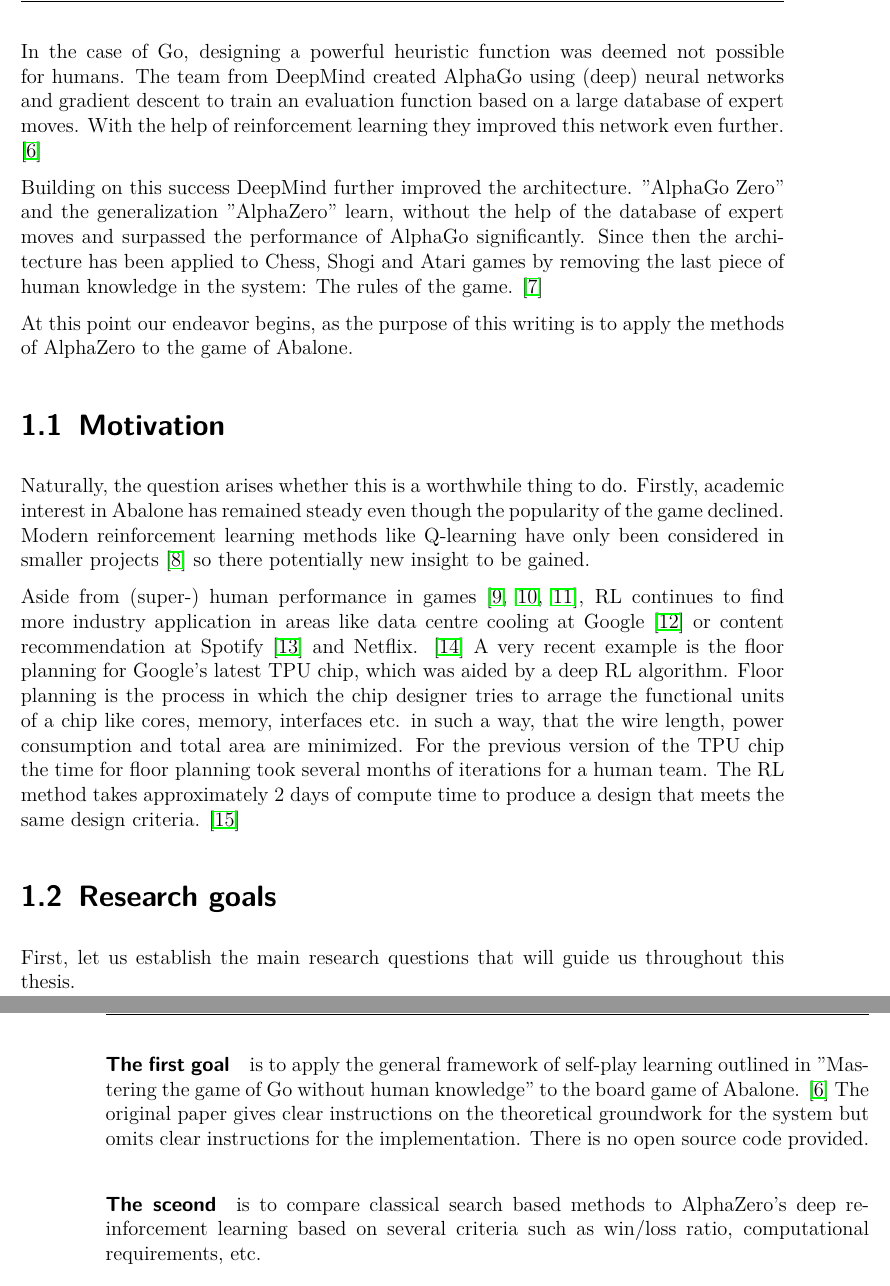
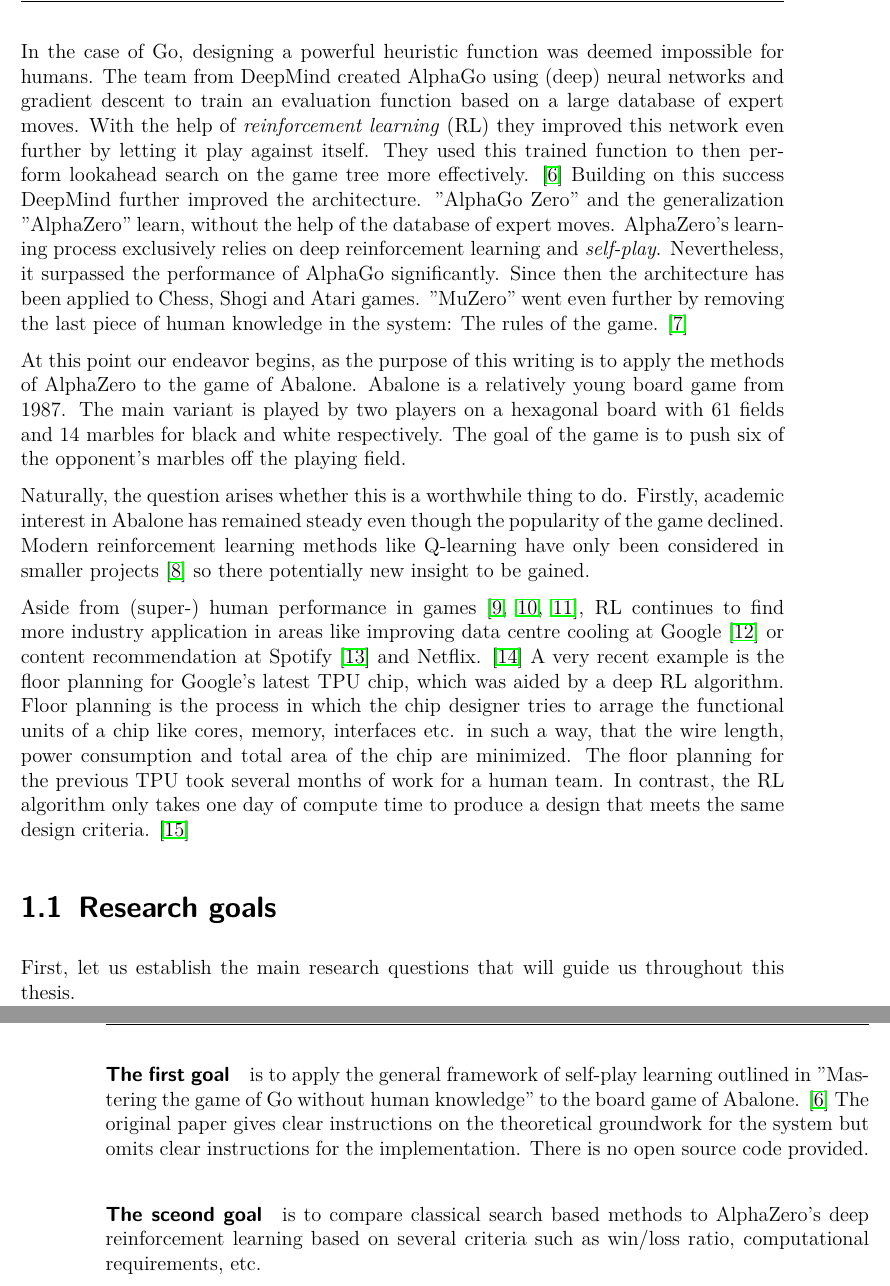
Before and after one commit to campfireman/bachelor-thesis, a LaTeX thesis (doc/thesis/main.tex, which reads doc/thesis/chapters/introduction.tex): two parts of pages 7 and 8 of 42, joined at a grey line, cut so that both start at the same text. Compiled offline with pdfLaTeX.

Commit message:
Draft introduction

```diff
--- a/doc/thesis/chapters/introduction.tex
+++ b/doc/thesis/chapters/introduction.tex
@@ -13,21 +13,18 @@ However, these knowledge-based approaches are severely limited by our ability to
 
 The recent success of "AlphaGo" in 2016 against the long-time world-champion Lee Sedol \cite{deepmind_match_nodate} in the game Go is a milestone that perfectly demonstrates this shift towards "bottom-up" or subsymbolic methods. \cite{nilsson_artificial_1998} The increasing availability in computational power (and data) has enabled two subsymbolic methods to find large success in unclaimed territory such as computer vision or natural language processing. Namely those are neural networks and (stochastic) gradient descent with backpropagation. Combined they provide a general function approximator that can be trained in a process akin to the learning described by Turing.
 
-In the case of Go, designing a powerful heuristic function was deemed not possible for humans. The team from DeepMind created AlphaGo using (deep) neural networks and gradient descent to train an evaluation function based on a large database of expert moves. With the help of reinforcement learning they improved this network even further.  \cite{silver_mastering_2017}
+In the case of Go, designing a powerful heuristic function was deemed impossible for humans. The team from DeepMind created AlphaGo using (deep) neural networks and gradient descent to train an evaluation function based on a large database of expert moves. With the help of \textit{reinforcement learning} (RL) they improved this network even further by letting it play against itself. They used this trained function to then perform lookahead search on the game tree more effectively. \cite{silver_mastering_2017} Building on this success DeepMind further improved the architecture. "AlphaGo Zero" and the generalization "AlphaZero" learn, without the help of the database of expert moves. AlphaZero's learning process exclusively relies on deep reinforcement learning and \textit{self-play}. Nevertheless, it surpassed the performance of AlphaGo significantly. Since then the architecture has been applied to Chess, Shogi and Atari games. "MuZero" went even further by removing the last piece of human knowledge in the system: The rules of the game. \cite{schrittwieser_mastering_2020}
 
-Building on this success DeepMind further improved the architecture. "AlphaGo Zero" and the generalization "AlphaZero" learn, without the help of the database of expert moves and surpassed the performance of AlphaGo significantly. Since then the architecture has been applied to Chess, Shogi and Atari games by removing the last piece of human knowledge in the system: The rules of the game. \cite{schrittwieser_mastering_2020}
+At this point our endeavor begins, as the purpose of this writing is to apply the methods of AlphaZero to the game of Abalone. Abalone is a relatively young board game from 1987. The main variant is played by two players on a hexagonal board with 61 fields and 14 marbles for black and white respectively. The goal of the game is to push six of the opponent's marbles off the playing field.
 
-At this point our endeavor begins, as the purpose of this writing is to apply the methods of AlphaZero to the game of Abalone.
-
-\section{Motivation}
 Naturally, the question arises whether this is a worthwhile thing to do. Firstly, academic interest in Abalone has remained steady even though the popularity of the game declined. Modern reinforcement learning methods like Q-learning have only been considered in smaller projects \cite{mizrachi_introduction_2017} so there potentially new insight to be gained.
 
-Aside from (super-) human performance in games \cite{mnih_human-level_2015, berner_dota_2019,vinyals_grandmaster_2019}, RL continues to find more industry application in areas like data centre cooling at Google \cite{gamble_safety-first_2018} or content recommendation at Spotify \cite{jebara_for_2020} and Netflix. \cite{siddiqi_ml_2019}
-A very recent example is the floor planning for Google's latest TPU chip, which was aided by a deep RL algorithm. Floor planning is the process in which the chip designer tries to arrage the functional units of a chip like cores, memory, interfaces etc. in such a way, that the wire length, power consumption and total area are minimized. For the previous version of the TPU chip the time for floor planning took several months of iterations for a human team. The RL method takes approximately 2 days of compute time to produce a design that meets the same design criteria. \cite{mirhoseini_graph_2021}
+Aside from (super-) human performance in games \cite{mnih_human-level_2015, berner_dota_2019,vinyals_grandmaster_2019}, RL continues to find more industry application in areas like improving data centre cooling at Google \cite{gamble_safety-first_2018} or content recommendation at Spotify \cite{jebara_for_2020} and Netflix. \cite{siddiqi_ml_2019}
+A very recent example is the floor planning for Google's latest TPU chip, which was aided by a deep RL algorithm. Floor planning is the process in which the chip designer tries to arrage the functional units of a chip like cores, memory, interfaces etc. in such a way, that the wire length, power consumption and total area of the chip are minimized. The floor planning for the previous TPU took several months of work for a human team. In contrast, the RL algorithm only takes one day of compute time to produce a design that meets the same design criteria. \cite{mirhoseini_graph_2021}
 
 \section{Research goals}
 First, let us establish the main research questions that will guide us throughout this thesis.
 
 \paragraph{The first goal} is to apply the general framework of self-play learning outlined in "Mastering the game of Go without human knowledge" to the board game of Abalone. \cite{silver_mastering_2017} The original paper gives clear instructions on the theoretical groundwork for the system but omits clear instructions for the implementation. There is no open source code provided.
 
-\paragraph{The sceond} is to compare classical search based methods to AlphaZero's deep reinforcement learning based on several criteria such as win/loss ratio, computational requirements, etc.
+\paragraph{The sceond goal} is to compare classical search based methods to AlphaZero's deep reinforcement learning based on several criteria such as win/loss ratio, computational requirements, etc.
```
